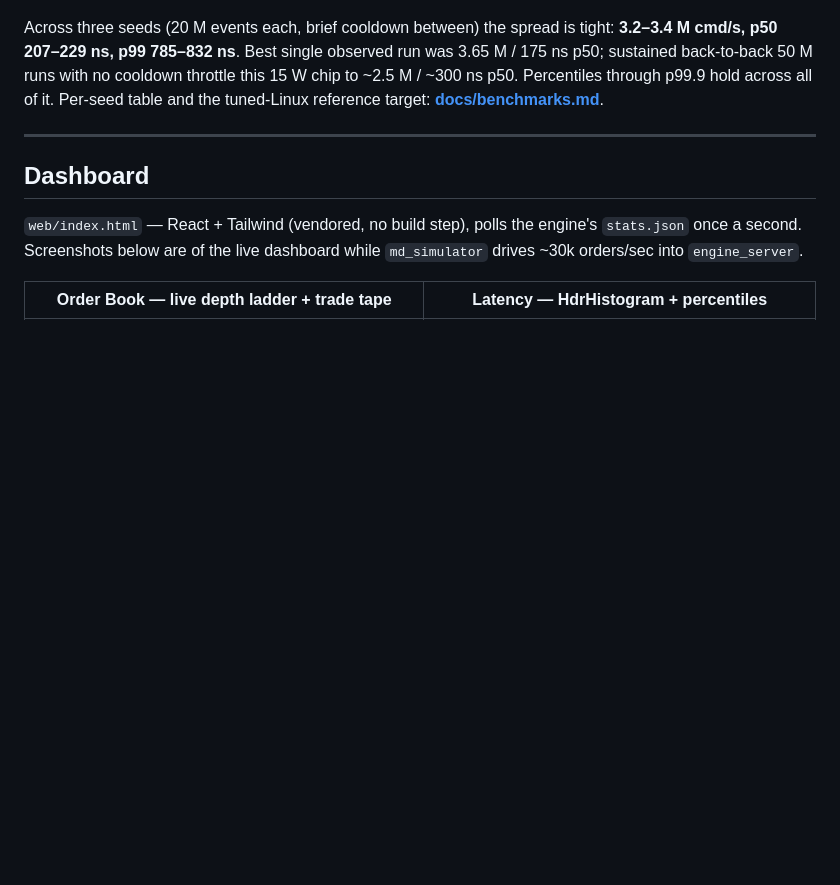
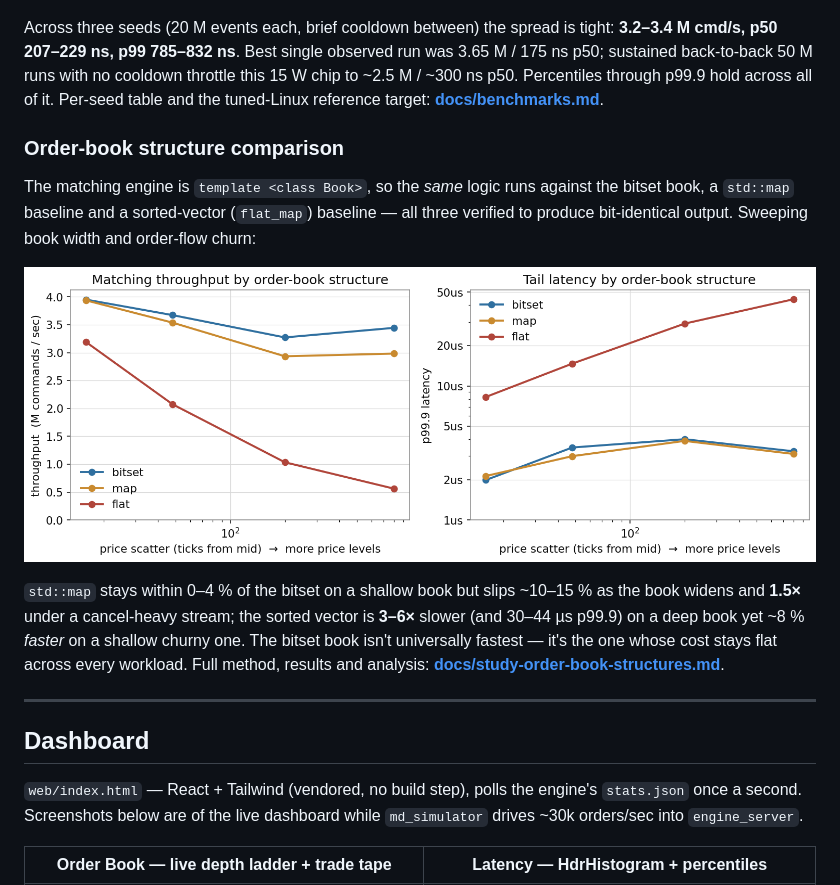
Before and after one commit to Rakshitha-Ireddi/Lob-matching-engine, a Markdown page: README.md, the part around the change. GitHub-like rendering; pictures changed too: docs/images/book_comparison.png (added); blank space fills up the shorter version.

Commit message:
Add order-book data-structure comparison study, chart and data

```diff
--- a/README.md
+++ b/README.md
@@ -110,6 +110,22 @@ cooldown throttle this 15 W chip to ~2.5 M / ~300 ns p50. Percentiles through
 p99.9 hold across all of it. Per-seed table and the tuned-Linux reference
 target: **[docs/benchmarks.md](docs/benchmarks.md)**.
 
+### Order-book structure comparison
+
+The matching engine is `template <class Book>`, so the *same* logic runs
+against the bitset book, a `std::map` baseline and a sorted-vector
+(`flat_map`) baseline — all three verified to produce bit-identical output.
+Sweeping book width and order-flow churn:
+
+![book comparison](docs/images/book_comparison.png)
+
+`std::map` stays within 0–4 % of the bitset on a shallow book but slips
+~10–15 % as the book widens and **1.5×** under a cancel-heavy stream; the
+sorted vector is **3–6×** slower (and 30–44 µs p99.9) on a deep book yet
+~8 % *faster* on a shallow churny one. The bitset book isn't universally
+fastest — it's the one whose cost stays flat across every workload. Full
+method, results and analysis: **[docs/study-order-book-structures.md](docs/study-order-book-structures.md)**.
+
 ---
 
 ## Dashboard
```
Also changed, not shown: docs/adr/0002-book-data-structure.md (+5 -1 lines), docs/benchmarks.md (+13 -0 lines), docs/study-order-book-structures.md (added, +174 -0 lines), 6 other files.
